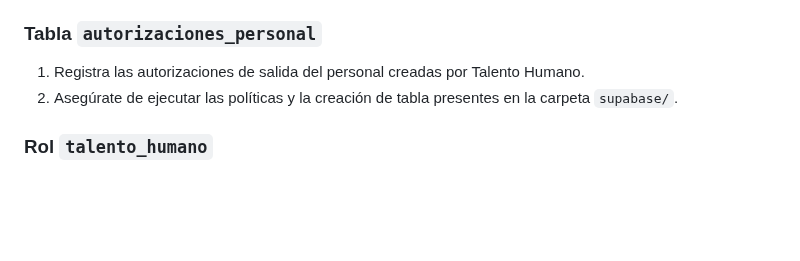
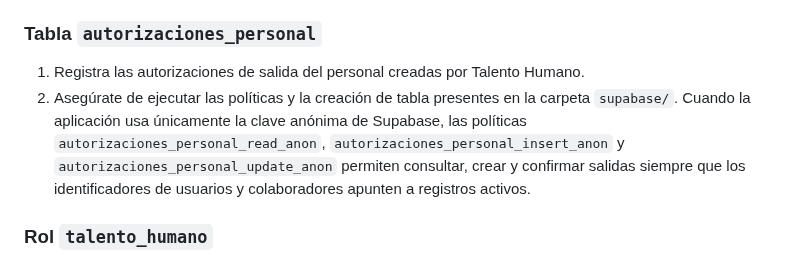
Before and after one commit to JMontes1986/autorizacionesColgemelli, a Markdown page: README.md, the part around the change. Drawn GitHub-style; blank space fills up the shorter version.

```diff
--- a/README.md
+++ b/README.md
@@ -264,6 +264,10 @@ de lo contrario los `insert` fallarán.
 ### Tabla `autorizaciones_personal`
 1. Registra las autorizaciones de salida del personal creadas por Talento Humano.
 2. Asegúrate de ejecutar las políticas y la creación de tabla presentes en la carpeta `supabase/`.
+Cuando la aplicación usa únicamente la clave anónima de Supabase, las políticas
+   `autorizaciones_personal_read_anon`, `autorizaciones_personal_insert_anon` y
+   `autorizaciones_personal_update_anon` permiten consultar, crear y confirmar salidas
+   siempre que los identificadores de usuarios y colaboradores apunten a registros activos.
 
 ### Rol `talento_humano`
 * El script de esquema inserta el rol y el usuario `gadministrativa@colgemelli.edu.co` con acceso exclusivo para gestionar salidas del personal.
```
